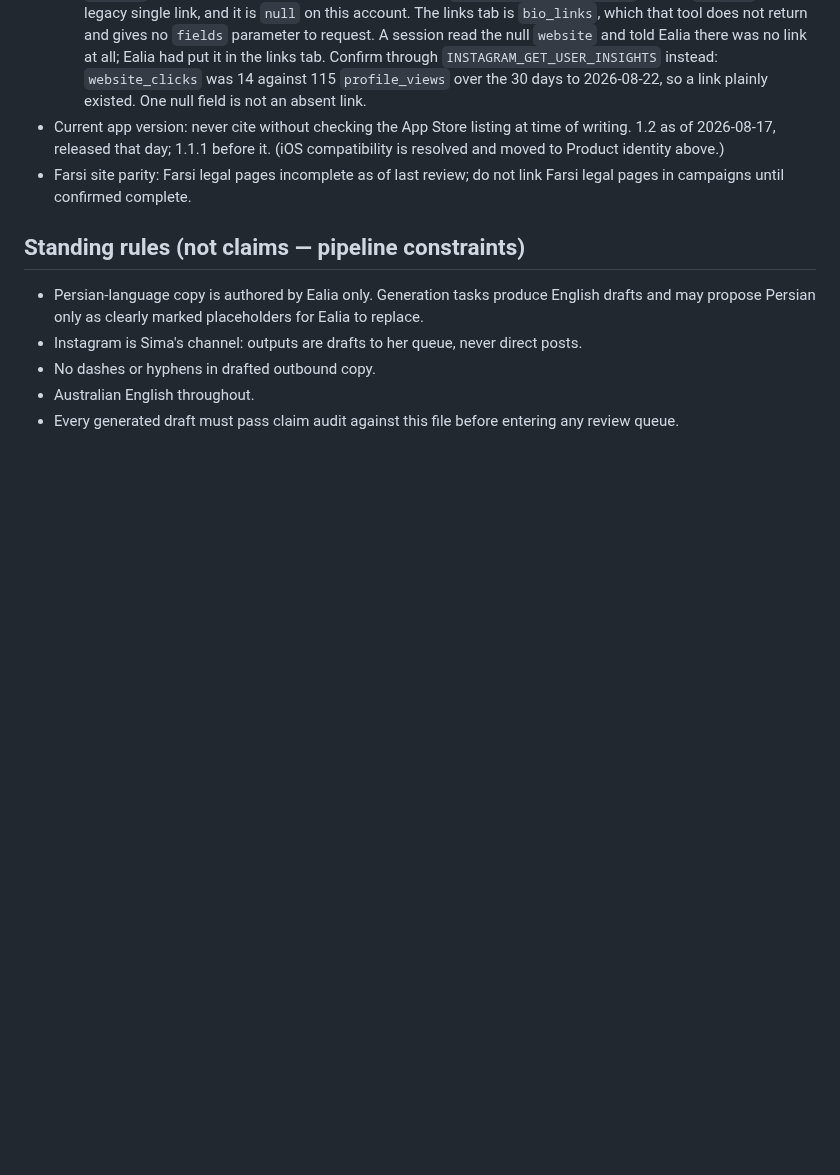
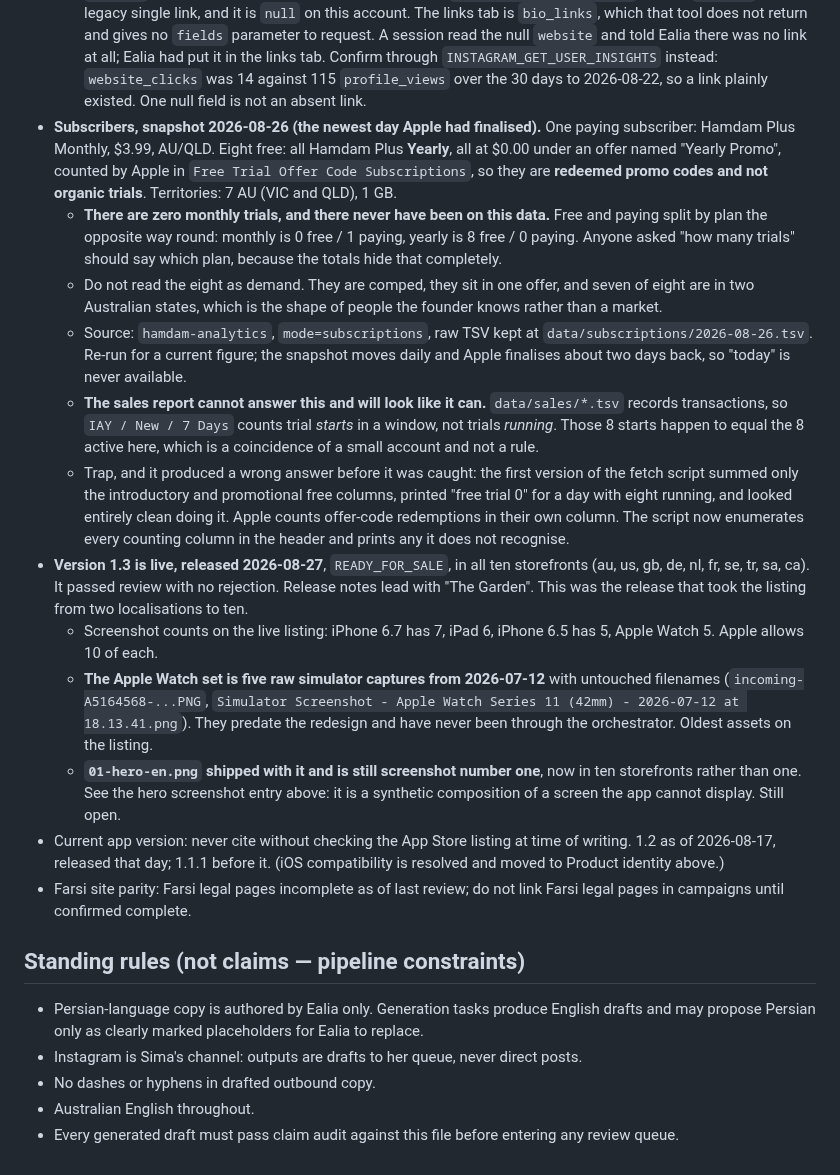
Before and after one commit to ealiaaziz/hamdam-website, a Markdown page: FACTS.md, the part around the change. Drawn GitHub-style; blank space fills up the shorter version.

Commit message:
FACTS: subscriber numbers, and 1.3 live in ten storefronts
Subscribers as of the 2026-08-26 snapshot: one paying, Hamdam Plus Monthly at
3.99 in AU/QLD, and eight free, all on the Yearly plan at 0.00 under an offer
named Yearly Promo. Apple counts those eight in Free Trial Offer Code
Subscriptions, so they are redeemed promo codes rather than organic trials,
and seven of the eight are in two Australian states.

The distinction that matters and that a total hides: there are zero monthly
trials. Monthly is 0 free and 1 paying; yearly is 8 free and 0 paying. Asked
how many trials there are, the honest answer names the plan.

Records the trap that produced a wrong answer first time. The fetch script
summed only the introductory and promotional free columns, so a day with eight
free subscriptions printed free trial 0, and looked clean doing it. Apple
counts offer-code redemptions in a separate column. Also records that the sales
report cannot answer this at all: it counts trial starts in a window, not
trials running.

And 1.3: live 2026-08-27 across all ten storefronts, through review with no
rejection. Notes that the Apple Watch screenshots are five raw simulator grabs
from 12 July that have never been through the orchestrator, and that the
synthetic 01-hero shipped with it and now leads the listing in ten storefronts
rather than one.

```diff
--- a/FACTS.md
+++ b/FACTS.md
@@ -202,6 +202,16 @@ Rationale: a comparative claim about translation quality is a claim about compet
   - The bio read "Persian poetry, undiminished" over a Persian line meaning "a translation that does not diminish the verse". That is a translation-fidelity claim, blocked by "CONTESTED: translation quality" below, and it was live on the profile. It also read "Free." as a complete claim, which omits Hamdam Plus. Both gates were run over it: only "Free." was caught. Now reads the shipped `siteCopy.ts` tagline, "A verse and a reflection, chosen for how your day feels", the unchanged poet line, and "Free to download. No ads". Verified live through the Graph API, 149 of 150 characters, gate clean.
   - The miss is the point: FACTS.md blocks a class, "any claim about the quality, fidelity, richness or faithfulness", and marks its list non exhaustive, while both lints enumerate instances. A new phrasing of the same claim therefore ships. This is the "alongside" failure in a new vocabulary. Patterns were added, but enumerating harder is not the fix; a human reading the class is.
   - **`website` is not the bio link. Instagram has two fields.** `INSTAGRAM_GET_USER_INFO` returns `website`, the legacy single link, and it is `null` on this account. The links tab is `bio_links`, which that tool does not return and gives no `fields` parameter to request. A session read the null `website` and told Ealia there was no link at all; Ealia had put it in the links tab. Confirm through `INSTAGRAM_GET_USER_INSIGHTS` instead: `website_clicks` was 14 against 115 `profile_views` over the 30 days to 2026-08-22, so a link plainly existed. One null field is not an absent link.
+- **Subscribers, snapshot 2026-08-26 (the newest day Apple had finalised).** One paying subscriber: Hamdam Plus Monthly, $3.99, AU/QLD. Eight free: all Hamdam Plus **Yearly**, all at $0.00 under an offer named "Yearly Promo", counted by Apple in `Free Trial Offer Code Subscriptions`, so they are **redeemed promo codes and not organic trials**. Territories: 7 AU (VIC and QLD), 1 GB.
+  - **There are zero monthly trials, and there never have been on this data.** Free and paying split by plan the opposite way round: monthly is 0 free / 1 paying, yearly is 8 free / 0 paying. Anyone asked "how many trials" should say which plan, because the totals hide that completely.
+  - Do not read the eight as demand. They are comped, they sit in one offer, and seven of eight are in two Australian states, which is the shape of people the founder knows rather than a market.
+  - Source: `hamdam-analytics`, `mode=subscriptions`, raw TSV kept at `data/subscriptions/2026-08-26.tsv`. Re-run for a current figure; the snapshot moves daily and Apple finalises about two days back, so "today" is never available.
+  - **The sales report cannot answer this and will look like it can.** `data/sales/*.tsv` records transactions, so `IAY / New / 7 Days` counts trial *starts* in a window, not trials *running*. Those 8 starts happen to equal the 8 active here, which is a coincidence of a small account and not a rule.
+  - Trap, and it produced a wrong answer before it was caught: the first version of the fetch script summed only the introductory and promotional free columns, printed "free trial 0" for a day with eight running, and looked entirely clean doing it. Apple counts offer-code redemptions in their own column. The script now enumerates every counting column in the header and prints any it does not recognise.
+- **Version 1.3 is live, released 2026-08-27**, `READY_FOR_SALE`, in all ten storefronts (au, us, gb, de, nl, fr, se, tr, sa, ca). It passed review with no rejection. Release notes lead with "The Garden". This was the release that took the listing from two localisations to ten.
+  - Screenshot counts on the live listing: iPhone 6.7 has 7, iPad 6, iPhone 6.5 has 5, Apple Watch 5. Apple allows 10 of each.
+  - **The Apple Watch set is five raw simulator captures from 2026-07-12** with untouched filenames (`incoming-A5164568-...PNG`, `Simulator Screenshot - Apple Watch Series 11 (42mm) - 2026-07-12 at 18.13.41.png`). They predate the redesign and have never been through the orchestrator. Oldest assets on the listing.
+  - **`01-hero-en.png` shipped with it and is still screenshot number one**, now in ten storefronts rather than one. See the hero screenshot entry above: it is a synthetic composition of a screen the app cannot display. Still open.
 - Current app version: never cite without checking the App Store listing at time of writing. 1.2 as of 2026-08-17, released that day; 1.1.1 before it. (iOS compatibility is resolved and moved to Product identity above.)
 - Farsi site parity: Farsi legal pages incomplete as of last review; do not link Farsi legal pages in campaigns until confirmed complete.
 
```
